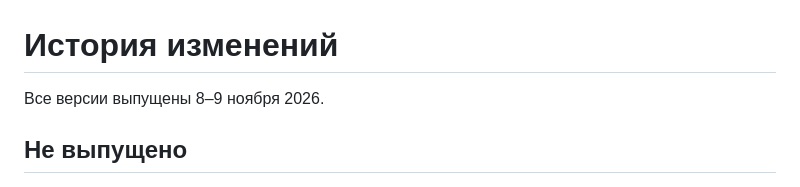
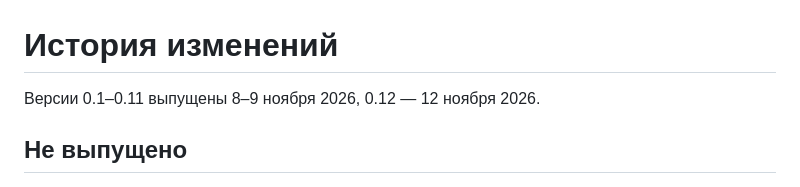
Before and after one commit to radmirooch/claro, a Markdown page: CHANGELOG.md, the part around one of its changes. Drawn GitHub-style.

```diff
--- a/CHANGELOG.md
+++ b/CHANGELOG.md
@@ -1,5 +1,5 @@
 # История изменений
 
-Все версии выпущены 8–9 ноября 2026.
+Версии 0.1–0.11 выпущены 8–9 ноября 2026, 0.12 — 12 ноября 2026.
 
 ## Не выпущено
```
Also changed, not shown: other parts of CHANGELOG.md (+2 -0 lines), README.md (+16 -2 lines), docs/architecture.md (+1 -1 lines), docs/images/desktop-light.jpg (added), docs/images/phone-dark.jpg (added), 2 other files.
